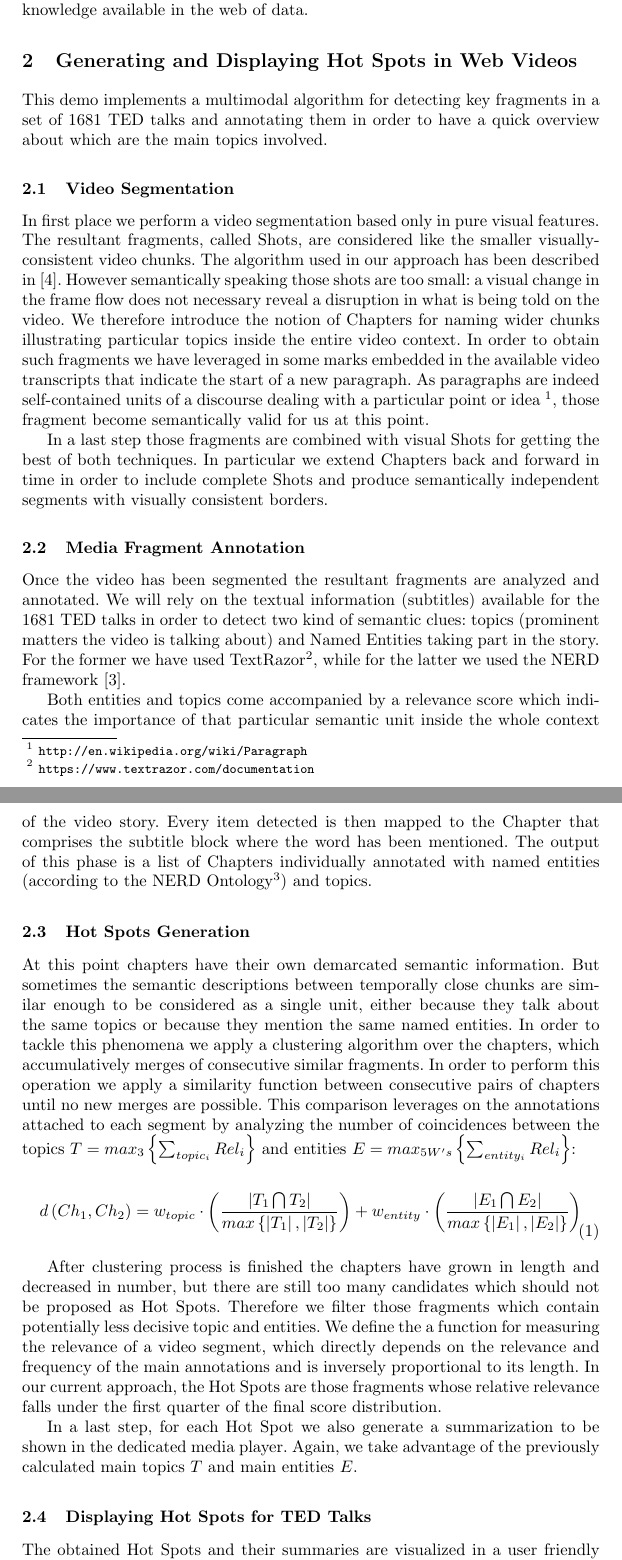
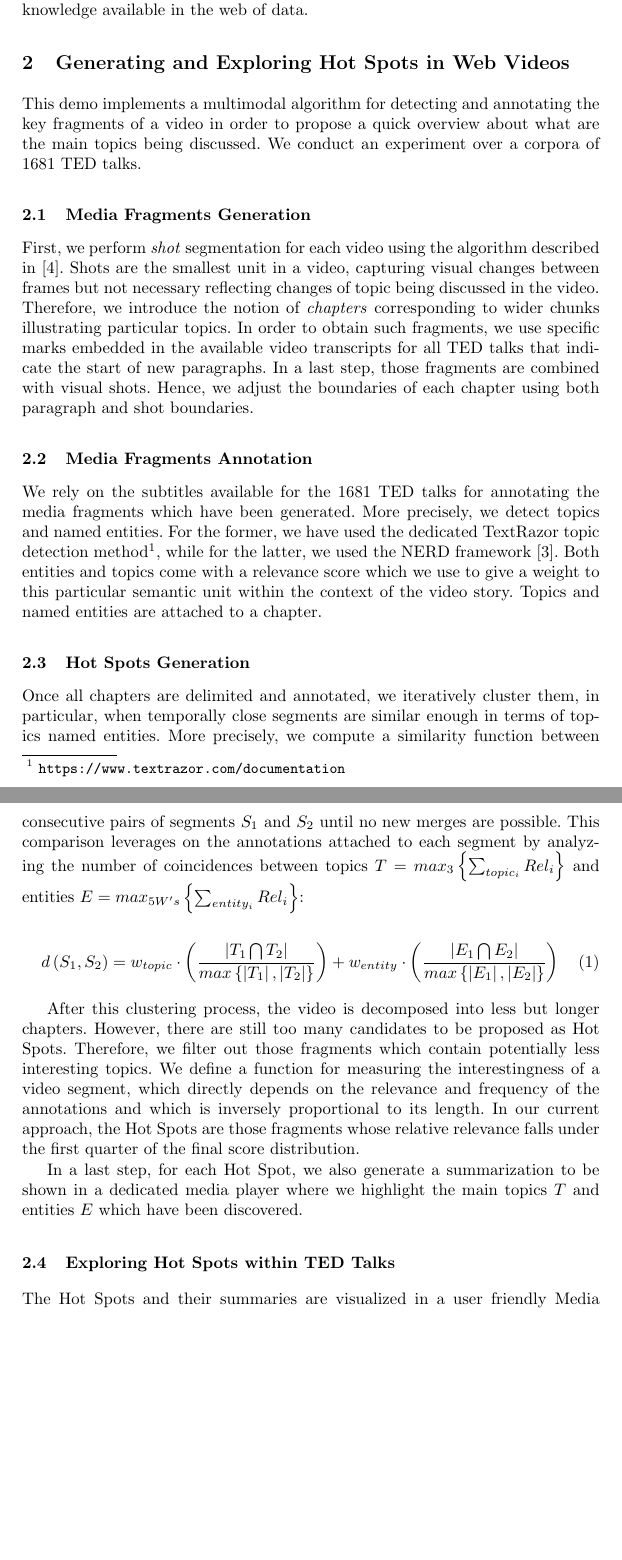
Before and after one commit to jluisred/ISWC2014_VideoHotSpots, a LaTeX paper (VideoHotSpots-reduced.tex): two parts of pages 2 and 3 of 5, joined at a grey line, cut so that both start at the same text, the shorter picture padded with empty space. Compiled offline with pdfLaTeX.

Commit message:
Revise most of the section 2

```diff
--- a/VideoHotSpots-reduced.tex
+++ b/VideoHotSpots-reduced.tex
@@ -64,55 +65,49 @@ The challenge of video segmentation has been addressed by numerous previous rese
 
 %Concerning the multimedia annotation, one of the main approaches consists on running Named Entity Recognition (NER) over the textual information attached to particular video fragment. Those techniques are an essential component within the Information Extraction field that focus on: identifying atomic information units in texts, named entities; classifying entities into predefined categories (also called context types) and linking to real world objects using web identifiers (Named Entity Disambiguation). A growing number of APIs provide such a service, like AlchemyAPI\footnote{\fontsize{8pt}{1em}\selectfont \url{http://www.alchemyapi.com/}} or DBpedia Spotlight\footnote{\fontsize{8pt}{1em}\selectfont \url{http://spotlight.dbpedia.org/}}.
 
-%%%%%%%%%%%%%%%%%%%%%%%%%%%%%%%%%%%%%%%%%%%%%%%%%%%%%%%%%%%
-%%%  Generating and Displaying Hot Spots in Web Videos  %%%
-%%%%%%%%%%%%%%%%%%%%%%%%%%%%%%%%%%%%%%%%%%%%%%%%%%%%%%%%%%%
+%%%%%%%%%%%%%%%%%%%%%%%%%%%%%%%%%%%%%%%%%%%%%%%%%%%%%%%%%%
+%%%  Generating and Exploring Hot Spots in Web Videos  %%%
+%%%%%%%%%%%%%%%%%%%%%%%%%%%%%%%%%%%%%%%%%%%%%%%%%%%%%%%%%%
 
-\section{Generating and Displaying Hot Spots in Web Videos}
+\section{Generating and Exploring Hot Spots in Web Videos}
 \label{sec:hotspots}
-This demo implements a multimodal algorithm for detecting key fragments in a set of 1681 TED talks and annotating them in order to have a quick overview about which are the main topics involved.
+This demo implements a multimodal algorithm for detecting and annotating the key fragments of a video in order to propose a quick overview about what are the main topics being discussed. We conduct an experiment over a corpora of 1681 TED talks.
 
 %%%  Media Fragments Generation %%%
-\subsection{Video Segmentation}
-\label{sec:fragmentsgeneration}
-In first place we perform a video segmentation based only in pure visual features. The resultant fragments, called Shots, are considered like the smaller visually-consistent video chunks. The algorithm used in our approach has been described in~\cite{sidiropoulos2011temporal}. However semantically speaking those shots are too small: a visual change in the frame flow does not necessary reveal a disruption in what is being told on the video. We therefore introduce the notion of Chapters for naming wider chunks illustrating particular topics inside the entire video context. In order to obtain such fragments we have leveraged in some marks embedded in the available video transcripts that indicate the start of a new paragraph. As paragraphs are indeed self-contained units of a discourse dealing with a particular point or idea \footnote{\fontsize{8pt}{1em}\selectfont \url{http://en.wikipedia.org/wiki/Paragraph}}, those fragment become semantically valid for us at this point.
+\subsection{Media Fragments Generation}
+\label{sec:fragments-generation}
+First, we perform \emph{shot} segmentation for each video using the algorithm described in~\cite{sidiropoulos2011temporal}. Shots are the smallest unit in a video, capturing visual changes between frames but not necessary reflecting changes of topic being discussed in the video. Therefore, we introduce the notion of \emph{chapters} corresponding to wider chunks illustrating particular topics. In order to obtain such fragments, we use specific marks embedded in the available video transcripts for all TED talks that indicate the start of new paragraphs. In a last step, those fragments are combined with visual shots. Hence, we adjust the boundaries of each chapter using both paragraph and shot boundaries.
 
-In a last step those fragments are combined with visual Shots for getting the best of both techniques. In particular we extend Chapters back and forward in time in order to include complete Shots and produce semantically independent segments with visually consistent borders.
-
-%%%  Annotating Web Videos %%%
-\subsection{Media Fragment Annotation}
-\label{sec:videoannotation}
-Once the video has been segmented the resultant fragments are analyzed and annotated. We will rely on the textual information (subtitles) available for the 1681 TED talks in order to detect two kind of semantic clues: topics (prominent matters the video is talking about) and Named Entities taking part in the story. For the former we have used TextRazor\footnote{\fontsize{8pt}{1em}\selectfont \url{https://www.textrazor.com/documentation}}, while for the latter we used the NERD framework~\cite{Rizzo2012b}.
-
-Both entities and topics come accompanied by a relevance score which indicates the importance of that particular semantic unit inside the whole context of the video story. Every item detected is then mapped to the Chapter that comprises the subtitle block where the word has been mentioned. The output of this phase is a list of Chapters individually annotated with named entities (according to the NERD Ontology\footnote{\fontsize{8pt}{1em}\selectfont \url{http://nerd.eurecom.fr/ontology/nerd-v0.5.n3}}) and topics.
-
+%%%  Media Fragments Annotation %%%
+\subsection{Media Fragments Annotation}
+\label{sec:fragments-annotation}
+We rely on the subtitles available for the 1681 TED talks for annotating the media fragments which have been generated. More precisely, we detect topics and named entities. For the former, we have used the dedicated TextRazor topic detection method\footnote{\url{https://www.textrazor.com/documentation}}, while for the latter, we used the NERD framework~\cite{Rizzo2012b}. Both entities and topics come with a relevance score which we use to give a weight to this particular semantic unit within the context of the video story. Topics and named entities are attached to a chapter.
 % TODO Figure of a timeline with chapters and annotations being shown (probably not enough space)
 
 \subsection{Hot Spots Generation}
-\label{sec:hotspots}
-At this point chapters have their own demarcated semantic information. But sometimes the semantic descriptions between temporally close chunks are similar enough to be considered as a single unit, either because they talk about the same topics or because they mention the same named entities. In order to tackle this phenomena we apply a clustering algorithm over the chapters, which accumulatively merges of consecutive similar fragments.
-In order to perform this operation we apply a similarity function between consecutive pairs of chapters until no new merges are possible. This comparison leverages on the annotations attached to each segment by analyzing the number of coincidences between the topics $T = max_{3}\left \{ \sum_{topic_{i}} Rel_{i} \right  \}$ and entities $E = max_{5W's}\left \{ \sum_{entity_{i}} Rel_{i} \right  \}$:
+\label{sec:hotspots-generation}
+Once all chapters are delimited and annotated, we iteratively cluster them, in particular, when temporally close segments are similar enough in terms of topics named entities. More precisely, we compute a similarity function between consecutive pairs of segments $S_1$ and $S_2$ until no new merges are possible. This comparison leverages on the annotations attached to each segment by analyzing the number of coincidences between topics $T = max_{3}\left \{ \sum_{topic_{i}} Rel_{i} \right \}$ and entities $E = max_{5W's}\left \{ \sum_{entity_{i}} Rel_{i} \right  \}$:
 
 \begin{equation}
 \begin{split}
-d\left ( Ch_{1} , Ch_{2} \right ) = w_{topic}\cdot \left ( \frac{\left | T_{1} \bigcap T_{2} \right |}{max \left \{ \left | T_{1} \right |, \left | T_{2} \right |\right \}} \right ) + w_{entity}\cdot \left ( \frac{\left | E_{1} \bigcap E_{2} \right |}{max \left \{ \left | E_{1} \right |, \left | E_{2} \right |\right \}} \right ) \\
+d\left ( S_{1} , S_{2} \right ) = w_{topic}\cdot \left ( \frac{\left | T_{1} \bigcap T_{2} \right |}{max \left \{ \left | T_{1} \right |, \left | T_{2} \right |\right \}} \right ) + w_{entity}\cdot \left ( \frac{\left | E_{1} \bigcap E_{2} \right |}{max \left \{ \left | E_{1} \right |, \left | E_{2} \right |\right \}} \right ) \\
 \end{split}
 \end{equation}
 
-After clustering process is finished the chapters have grown in length and decreased in number, but there are still too many candidates which should not be proposed as Hot Spots. Therefore we filter those fragments which contain potentially less decisive topic and entities. We define the a function for measuring the relevance of a video segment, which directly depends on the relevance and frequency of the main annotations and is inversely proportional to its length. In our current approach, the Hot Spots are those fragments whose relative relevance falls under the first quarter of the final score distribution.
+After this clustering process, the video is decomposed into less but longer chapters. However, there are still too many candidates to be proposed as Hot Spots. Therefore, we filter out those fragments which contain potentially less interesting topics. We define a function for measuring the interestingness of a video segment, which directly depends on the relevance and frequency of the annotations and which is inversely proportional to its length. In our current approach, the Hot Spots are those fragments whose relative relevance falls under the first quarter of the final score distribution.
 
 %\begin{equation}
 %\begin{split}
-%Relevance\left ( Ch \right ) = \frac {w_{topic}\cdot \sum_{t \in T} Rel_{t} + w_{entity}\cdot \sum_{e \in E} Rel_{e}}{Duration(Ch)} \\
+%Relevance\left ( S \right ) = \frac {w_{topic}\cdot \sum_{t \in T} Rel_{t} + w_{entity}\cdot \sum_{e \in E} Rel_{e}}{Duration(S)} \\
 %\end{split}
 %\%end{equation}
 
-In a last step, for each Hot Spot we also generate a summarization to be shown in the dedicated media player. Again, we take advantage of the previously calculated main topics $T$ and main entities $E$.
+In a last step, for each Hot Spot, we also generate a summarization to be shown in a dedicated media player where we highlight the main topics $T$ and entities $E$ which have been discovered.
 
-%%%  Use Case: TED talks %%%
-\subsection{Displaying Hot Spots for TED Talks}
+%%%  Exploring Hot Spots within TED Talks %%%
+\subsection{Exploring Hot Spots within TED Talks}
 \label{sec:usecase}
-The obtained Hot Spots and their summaries are visualized in a user friendly MediaFragment URI \footnote{\fontsize{8pt}{1em}\selectfont \url{http://www.w3.org/TR/media-frags/}} compliant media player. The procedure to get Hot Spots available for a certain Ted talk goes like follows: after introducing a valid URL, we land in the video page from where the hot spot detection can be launch for the first time (see Figure~\ref{fig:demoScreenShots}a). When results are available, the corresponding fragments get highlighted on the timeline together with the label of the most relevant chapter annotation. This brief description can be extended to the broader set of main entities and topics in order to get a more exhaustive summary (see Figure~\ref{fig:demoScreenShots}c). Finally as shown in Figure~\ref{fig:demoScreenShots}d you can always relive that part of the talk you like the most or you would like to share with others.
+The Hot Spots and their summaries are visualized in a user friendly Media Fragment URI compliant media player. The procedure to get Hot Spots available for a certain Ted talk goes like follows: after introducing a valid URL, we land in the video page from where the hot spot detection can be launch for the first time (see Figure~\ref{fig:demoScreenShots}a). When results are available, the corresponding fragments get highlighted on the timeline together with the label of the most relevant chapter annotation. This brief description can be extended to the broader set of main entities and topics in order to get a more exhaustive summary (see Figure~\ref{fig:demoScreenShots}c). Finally as shown in Figure~\ref{fig:demoScreenShots}d you can always relive that part of the talk you like the most or you would like to share with others.
 
 \begin{figure}[h!]
 \centering
```
Also changed, not shown: VideoHotSpots-reduced.tex (1 more changed lines).
